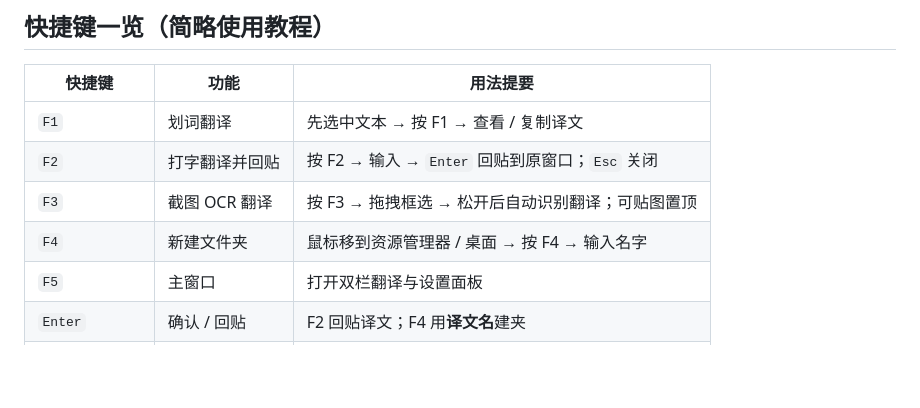
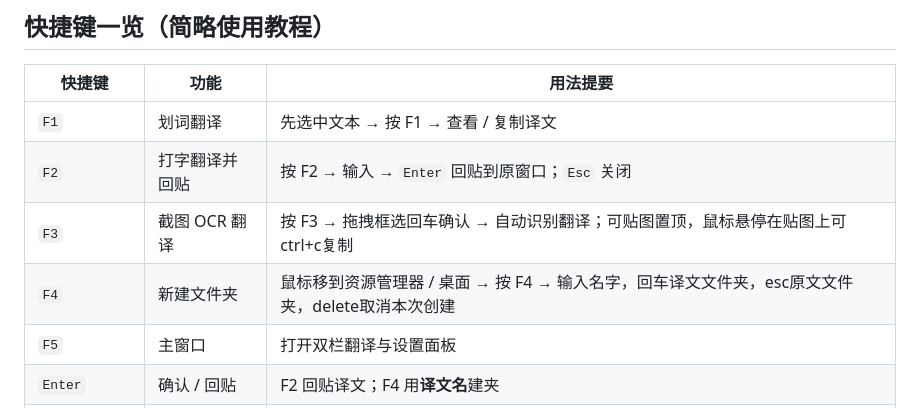
Before and after one commit to WaneDay/Linggo, a Markdown page: README.md, the part around the change. Rendered like a GitHub page; blank space fills up the shorter version.

Commit message:
Update shortcut instructions in README.md
Refine instructions for F3 and F4 shortcuts in README.

```diff
--- a/README.md
+++ b/README.md
@@ -47,8 +47,8 @@ Linggo 把「翻译」变成一个随时可用的系统级能力：选中文本
 | --- | --- | --- |
 | `F1` | 划词翻译 | 先选中文本 → 按 F1 → 查看 / 复制译文 |
 | `F2` | 打字翻译并回贴 | 按 F2 → 输入 → `Enter` 回贴到原窗口；`Esc` 关闭 |
-| `F3` | 截图 OCR 翻译 | 按 F3 → 拖拽框选 → 松开后自动识别翻译；可贴图置顶 |
-| `F4` | 新建文件夹 | 鼠标移到资源管理器 / 桌面 → 按 F4 → 输入名字 |
+| `F3` | 截图 OCR 翻译 | 按 F3 → 拖拽框选回车确认 → 自动识别翻译；可贴图置顶，鼠标悬停在贴图上可ctrl+c复制 |
+| `F4` | 新建文件夹 | 鼠标移到资源管理器 / 桌面 → 按 F4 → 输入名字，回车译文文件夹，esc原文文件夹，delete取消本次创建 |
 | `F5` | 主窗口 | 打开双栏翻译与设置面板 |
 | `Enter` | 确认 / 回贴 | F2 回贴译文；F4 用**译文名**建夹 |
 | `Esc` | 关闭 / 原名 | 弹窗关闭；F4 中用**原文名**建夹 |
```
